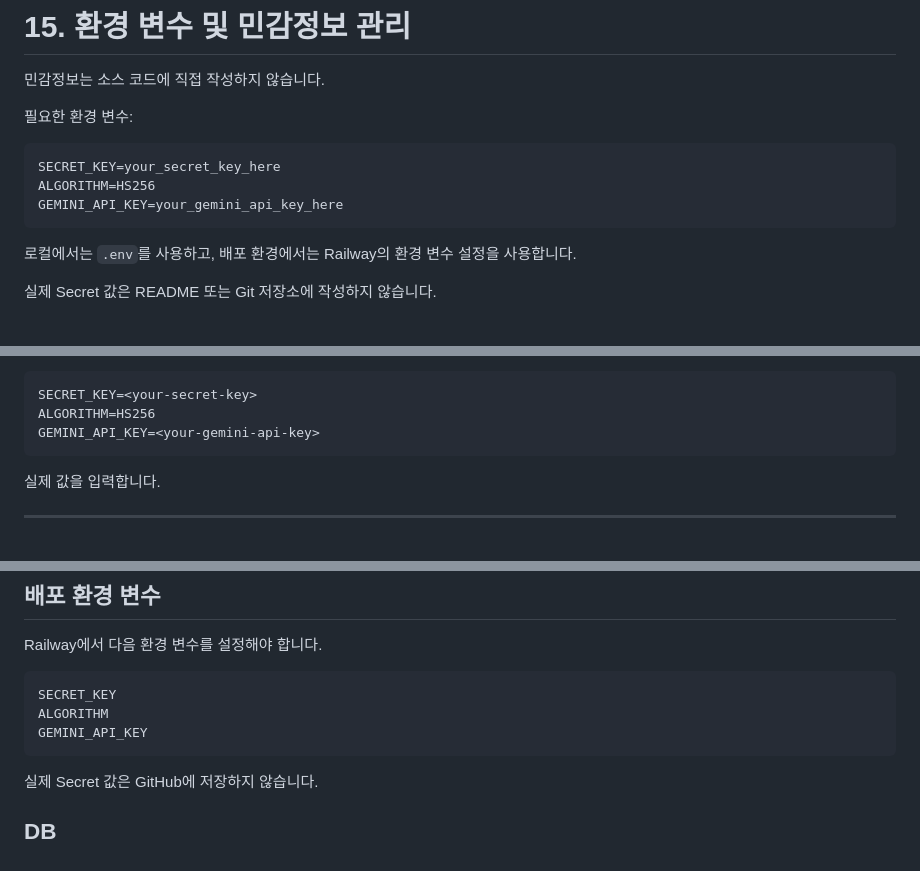
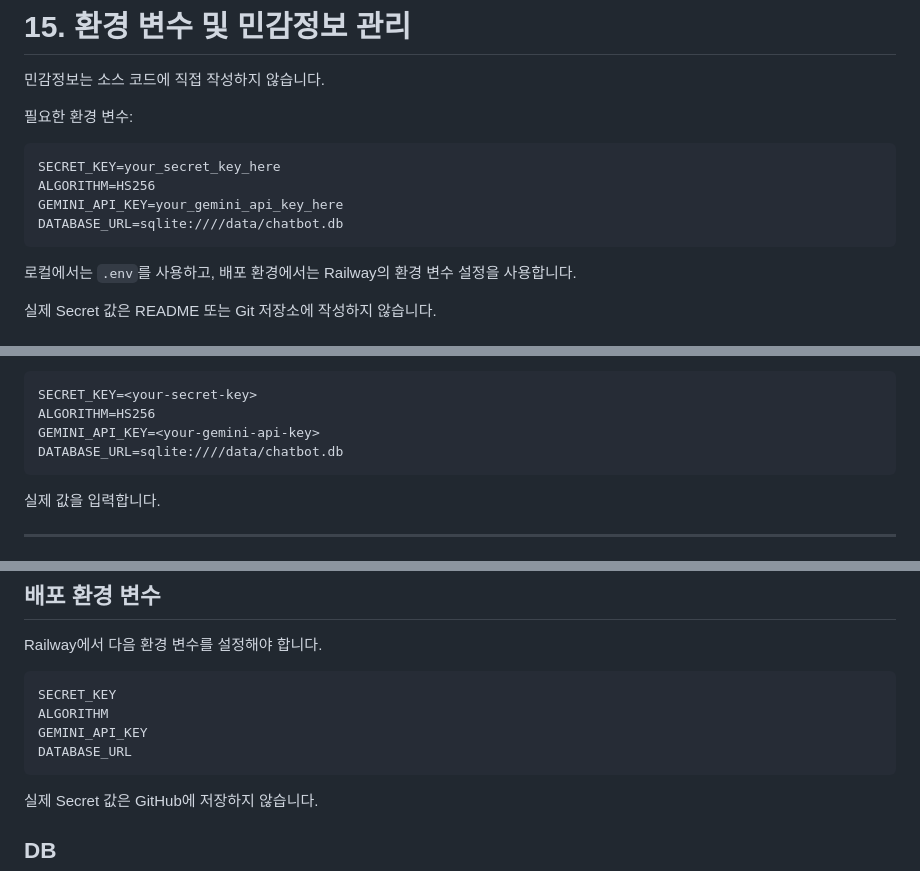
Before and after one commit to bangahee/term-project-proto, a Markdown page: README.md, 3 parts joined by grey strips. Rendered like a GitHub page.

Commit message:
docs: document production database environment variable

````diff
--- a/README.md
+++ b/README.md
@@ -1056,6 +1056,7 @@ HTML 제목으로 실행되지 않고 일반 문자열로 표시됩니다.
 SECRET_KEY=your_secret_key_here
 ALGORITHM=HS256
 GEMINI_API_KEY=your_gemini_api_key_here
+DATABASE_URL=sqlite:////data/chatbot.db
 ```
 
 로컬에서는 `.env`를 사용하고, 배포 환경에서는 Railway의 환경 변수 설정을 사용합니다.
@@ -1143,6 +1144,7 @@ cp .env.example .env
 SECRET_KEY=<your-secret-key>
 ALGORITHM=HS256
 GEMINI_API_KEY=<your-gemini-api-key>
+DATABASE_URL=sqlite:////data/chatbot.db
 ```
 
 실제 값을 입력합니다.
@@ -1206,6 +1208,7 @@ Railway에서 다음 환경 변수를 설정해야 합니다.
 SECRET_KEY
 ALGORITHM
 GEMINI_API_KEY
+DATABASE_URL
 ```
 
 실제 Secret 값은 GitHub에 저장하지 않습니다.
````
